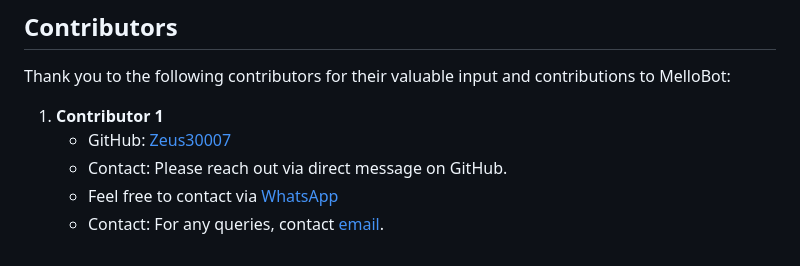
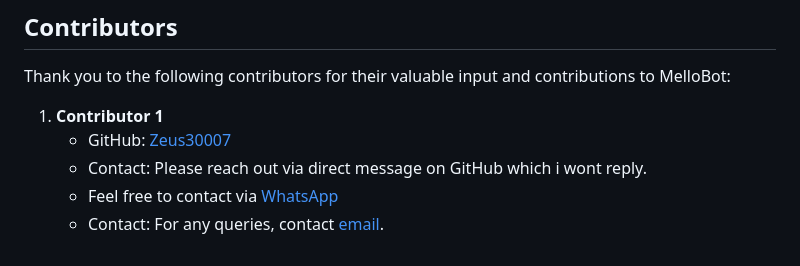
Before and after one commit to Zeus30007/Mello-MD-V1, a Markdown page: README.md, the part around one of its changes. GitHub-like rendering.

```diff
--- a/README.md
+++ b/README.md
@@ -66,6 +66,6 @@ Thank you to the following contributors for their valuable input and contributio
 
 1. **Contributor 1**
    - GitHub: [Zeus30007](https://github.com/Zeus30007)
-   - Contact: Please reach out via direct message on GitHub.
+   - Contact: Please reach out via direct message on GitHub which i wont reply.
    - Feel free to contact via [WhatsApp](https://wa.me/+27765453057)
    - Contact: For any queries, contact [email](maiki88552@gmail.com).
```
Also changed, not shown: other parts of README.md (+6 -6 lines).
